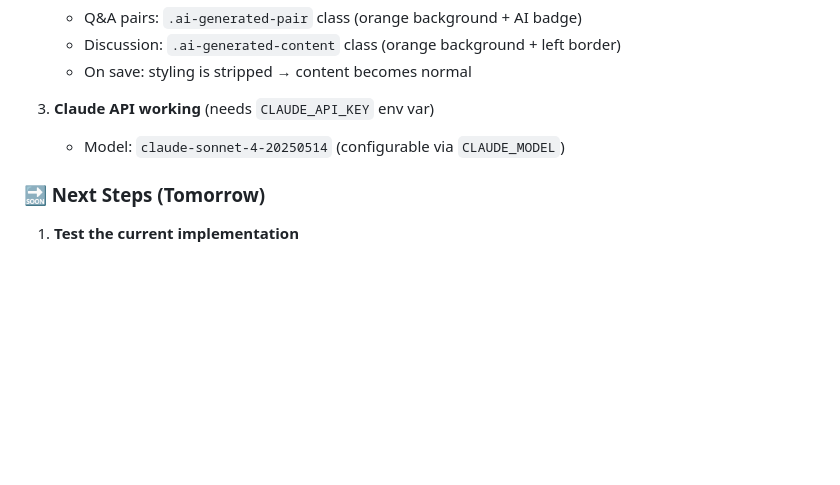
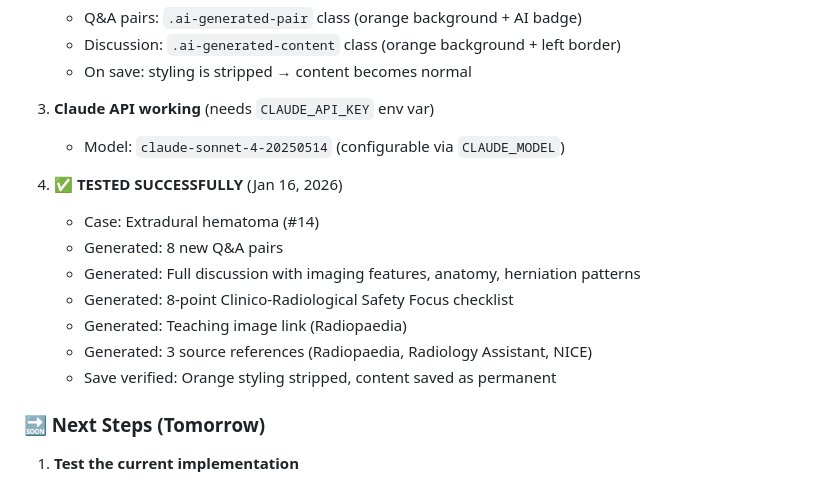
Before and after one commit to visit-www/FRCR-REVISION, a Markdown page: docs/AI_INTEGRATION_REFERENCE.md, the part around the change. Drawn GitHub-style; blank space fills up the shorter version.

Commit message:
Document successful AI integration test
- Tested with case #14 (Extradural hematoma)
- Generated 8 Q&A pairs + full discussion
- Verified orange styling and save normalization
- All features working as expected

```diff
--- a/docs/AI_INTEGRATION_REFERENCE.md
+++ b/docs/AI_INTEGRATION_REFERENCE.md
@@ -21,6 +21,15 @@
 
 3. **Claude API working** (needs `CLAUDE_API_KEY` env var)
    - Model: `claude-sonnet-4-20250514` (configurable via `CLAUDE_MODEL`)
+
+4. **✅ TESTED SUCCESSFULLY** (Jan 16, 2026)
+   - Case: Extradural hematoma (#14)
+   - Generated: 8 new Q&A pairs
+   - Generated: Full discussion with imaging features, anatomy, herniation patterns
+   - Generated: 8-point Clinico-Radiological Safety Focus checklist
+   - Generated: Teaching image link (Radiopaedia)
+   - Generated: 3 source references (Radiopaedia, Radiology Assistant, NICE)
+   - Save verified: Orange styling stripped, content saved as permanent
 
 ### 🔜 Next Steps (Tomorrow)
 
```
